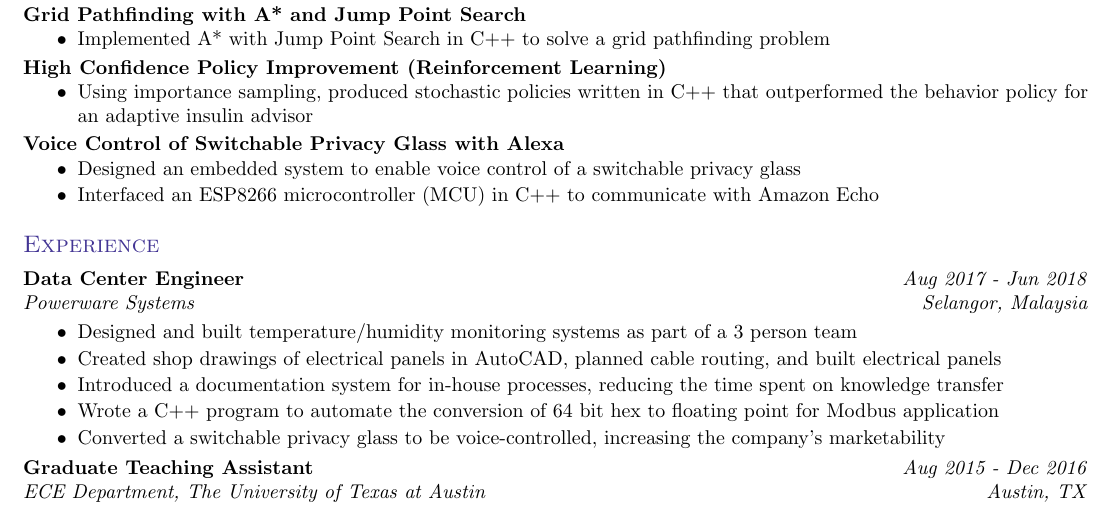
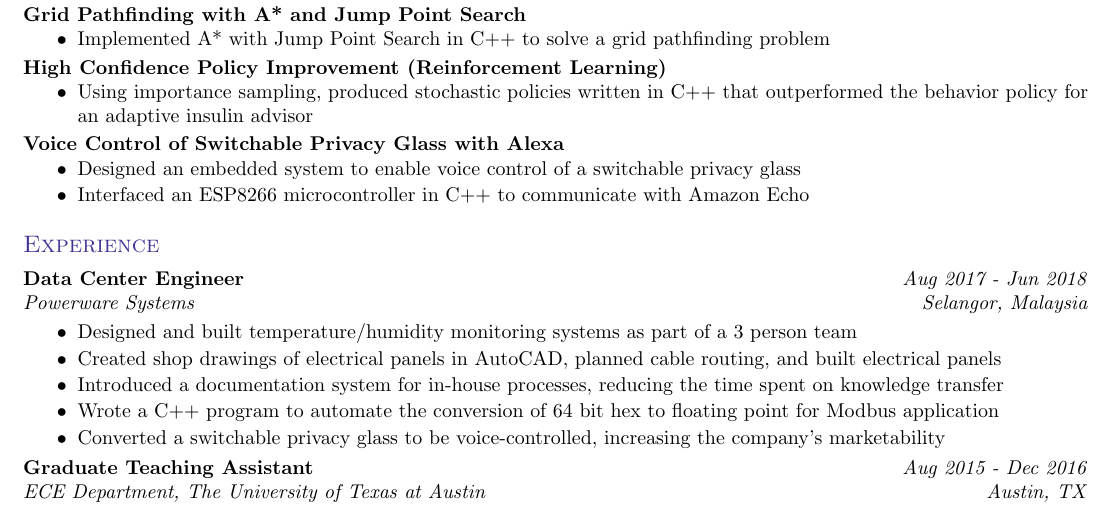
Before and after one commit to chc442/Resume, a LaTeX CV (resume_cheam.tex): part of the page, cut so that both start at the same text. Compiled offline with pdfLaTeX.

Commit message:
removed unnecessary acronym MCU

```diff
--- a/resume_cheam.tex
+++ b/resume_cheam.tex
@@ -211,7 +211,7 @@
         \begin{itemize}
   	 \item Designed an embedded system to enable voice control of a switchable privacy glass
             \vspace{-3pt}
-            \item Interfaced an ESP8266 microcontroller (MCU) in C++ to communicate with Amazon Echo
+            \item Interfaced an ESP8266 microcontroller in C++ to communicate with Amazon Echo
         \end{itemize}
 
     % unlisted projects
```
Also changed, not shown: resume_cheam.pdf, 1 other file.
